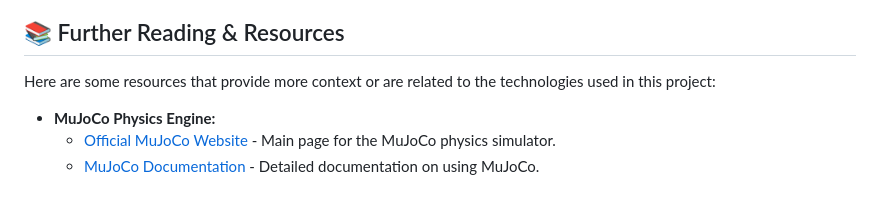
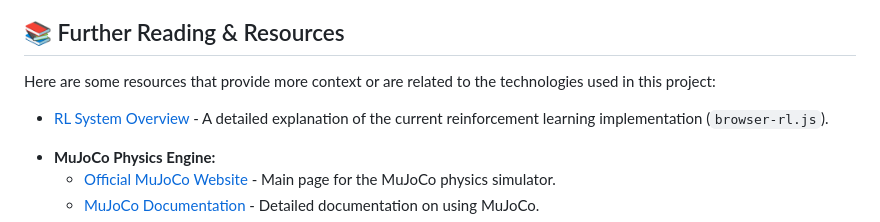
Before and after one commit to ninjaa/web-mujoco-gym, a Markdown page: README.md, the part around the change. Rendered like a GitHub page; blank space fills up the shorter version.

Commit message:
fix: updated README with RL stuff

```diff
--- a/README.md
+++ b/README.md
@@ -200,6 +200,8 @@ This is an ambitious open-source endeavor. Contributions, ideas, and feedback ar
 
 Here are some resources that provide more context or are related to the technologies used in this project:
 
+- [RL System Overview](./RL_SYSTEM_OVERVIEW.md) - A detailed explanation of the current reinforcement learning implementation (`browser-rl.js`).
+
 *   **MuJoCo Physics Engine:**
     *   [Official MuJoCo Website](https://mujoco.org/) - Main page for the MuJoCo physics simulator.
     *   [MuJoCo Documentation](https://mujoco.readthedocs.io/en/latest/) - Detailed documentation on using MuJoCo.
```
Also changed, not shown: RL_SYSTEM_OVERVIEW.md (renamed from workspace/RL_SYSTEM_OVERVIEW.md).
